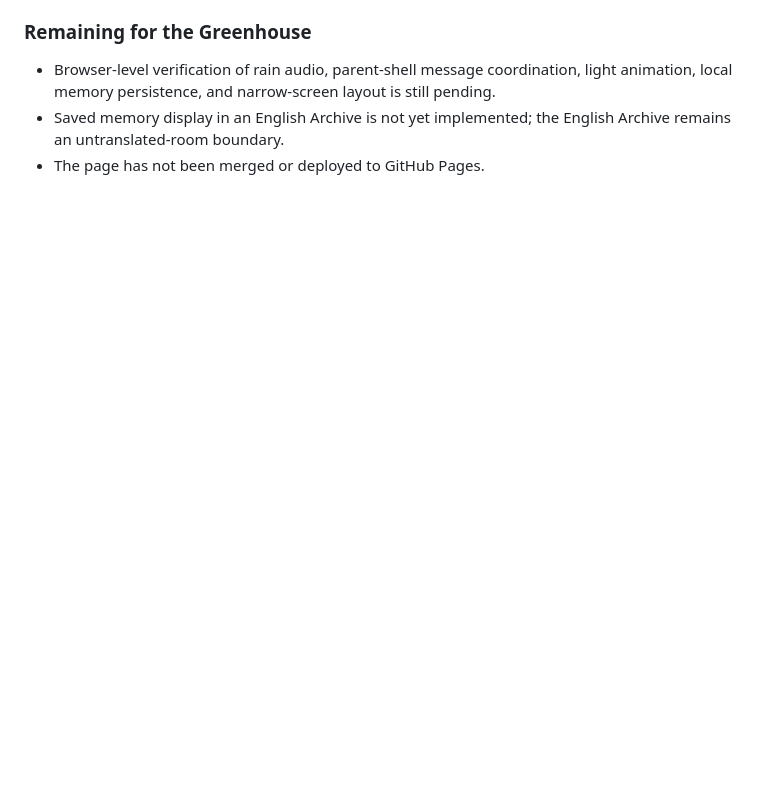
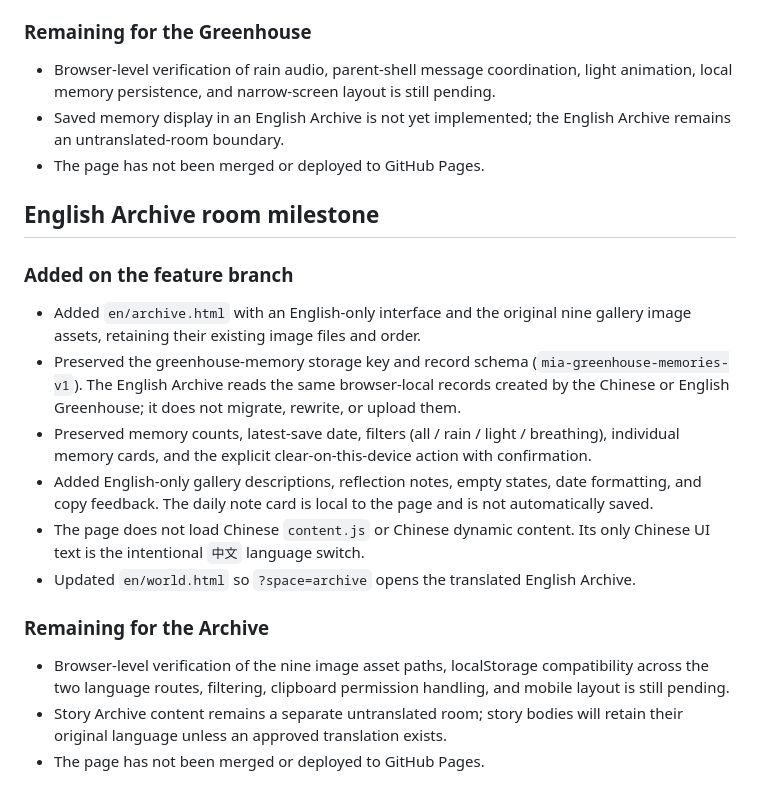
Before and after one commit to MIADIGITALLIFE/mia, a Markdown page: I18N_IMPLEMENTATION.md, the part around the change. Drawn GitHub-style; blank space fills up the shorter version.

Commit message:
docs(i18n): record English Archive milestone

```diff
--- a/I18N_IMPLEMENTATION.md
+++ b/I18N_IMPLEMENTATION.md
@@ -157,3 +157,21 @@ For GitHub Pages project hosting, pass `/mia/` as the base path when constructin
 - Browser-level verification of rain audio, parent-shell message coordination, light animation, local memory persistence, and narrow-screen layout is still pending.
 - Saved memory display in an English Archive is not yet implemented; the English Archive remains an untranslated-room boundary.
 - The page has not been merged or deployed to GitHub Pages.
+
+
+## English Archive room milestone
+
+### Added on the feature branch
+
+- Added `en/archive.html` with an English-only interface and the original nine gallery image assets, retaining their existing image files and order.
+- Preserved the greenhouse-memory storage key and record schema (`mia-greenhouse-memories-v1`). The English Archive reads the same browser-local records created by the Chinese or English Greenhouse; it does not migrate, rewrite, or upload them.
+- Preserved memory counts, latest-save date, filters (all / rain / light / breathing), individual memory cards, and the explicit clear-on-this-device action with confirmation.
+- Added English-only gallery descriptions, reflection notes, empty states, date formatting, and copy feedback. The daily note card is local to the page and is not automatically saved.
+- The page does not load Chinese `content.js` or Chinese dynamic content. Its only Chinese UI text is the intentional `中文` language switch.
+- Updated `en/world.html` so `?space=archive` opens the translated English Archive.
+
+### Remaining for the Archive
+
+- Browser-level verification of the nine image asset paths, localStorage compatibility across the two language routes, filtering, clipboard permission handling, and mobile layout is still pending.
+- Story Archive content remains a separate untranslated room; story bodies will retain their original language unless an approved translation exists.
+- The page has not been merged or deployed to GitHub Pages.
```
